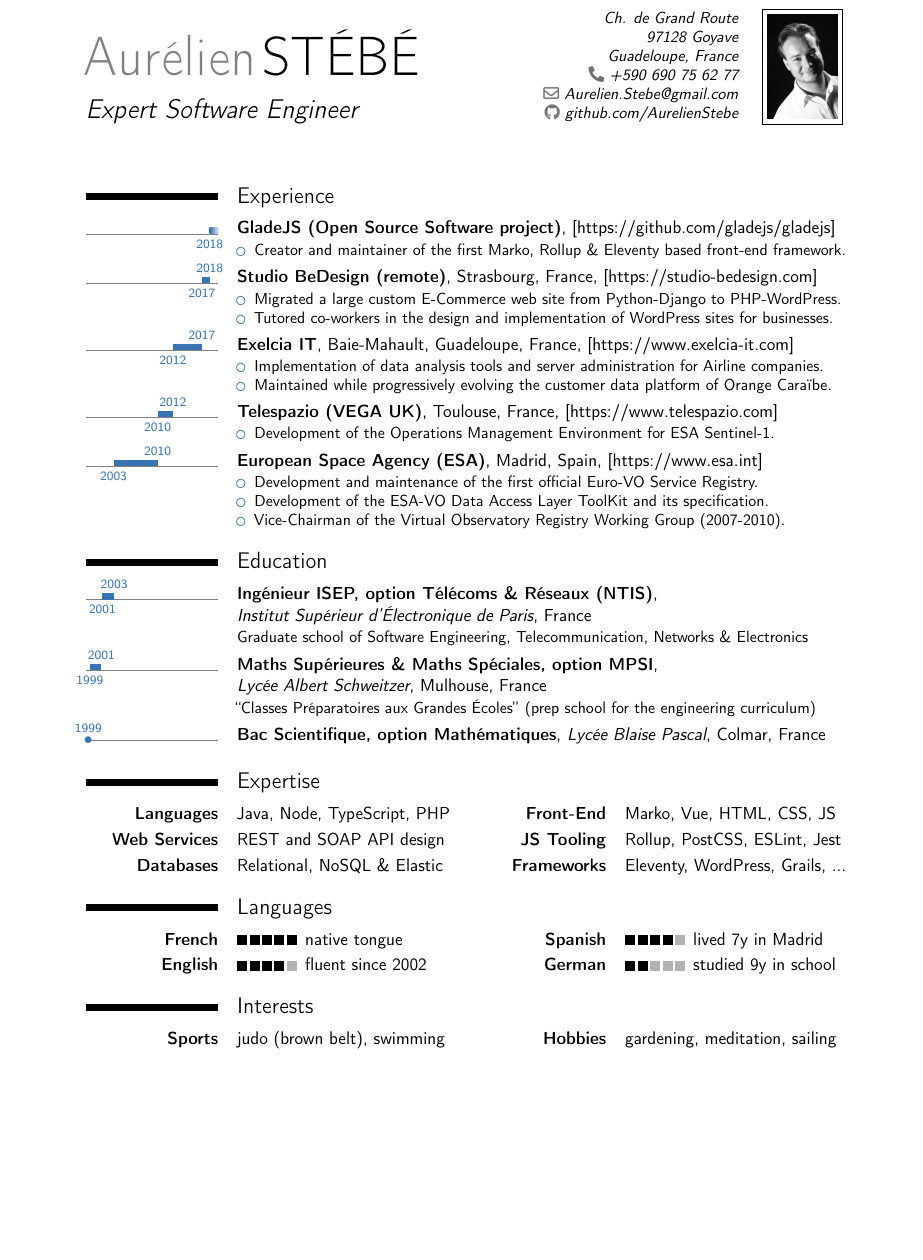
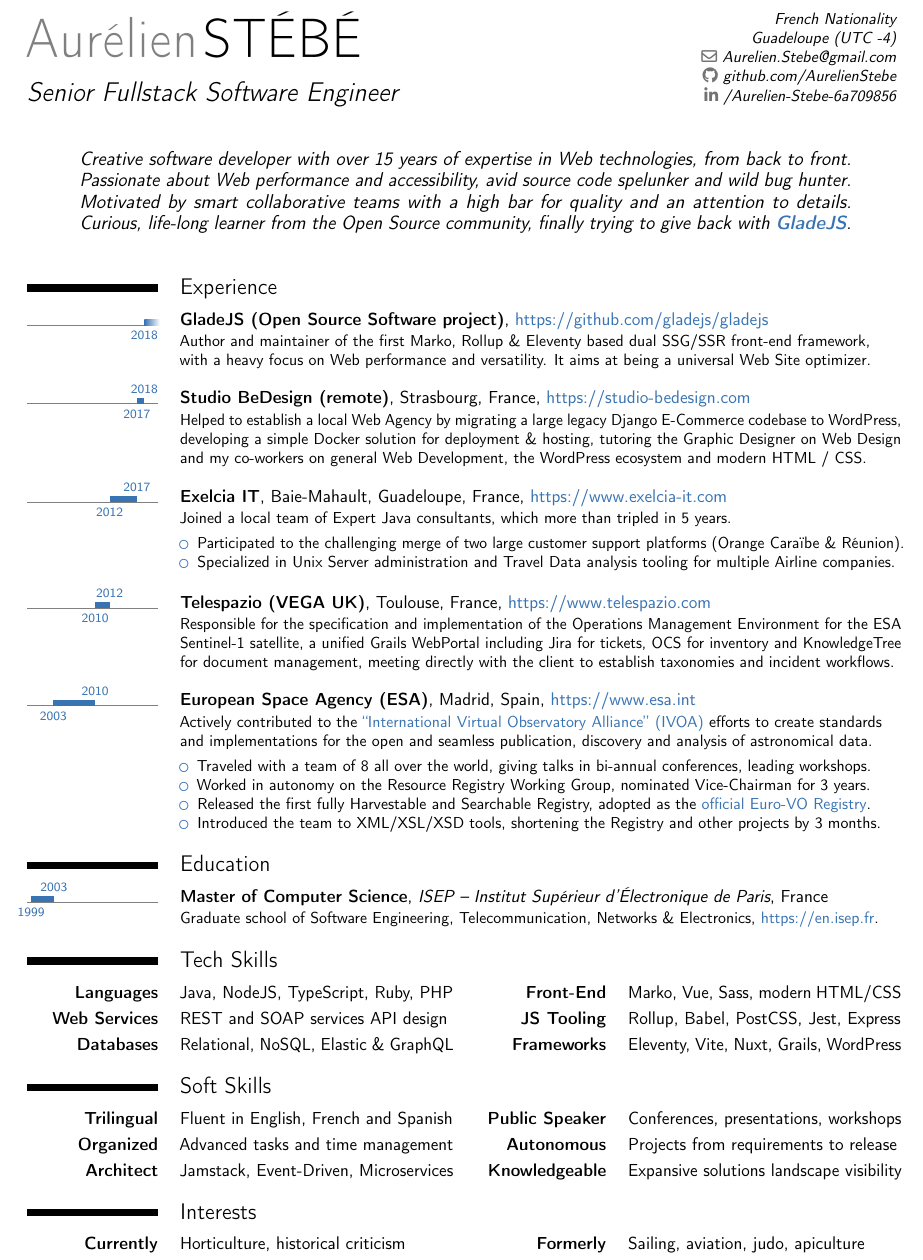
Before and after one commit to AurelienStebe/AurelienStebe, a LaTeX CV (Resume.tex): part of the page, cut at the place of the change, the shorter picture padded with empty space. Compiled offline with pdfLaTeX.

Commit message:
Update Resume and LaTeX source with final version

```diff
--- a/Resume.tex
+++ b/Resume.tex
@@ -1,6 +1,6 @@
 \documentclass[11pt, a4paper, sans, color, final]{moderncv}
-\usepackage[firstyear=1999, lastyear=2020]{moderntimeline}
-\usepackage[scale=0.8]{geometry}
+\usepackage[firstyear=1999, lastyear=2021]{moderntimeline}
+\usepackage[scale=0.8, margin=0.8cm]{geometry}
 \usepackage[utf8]{inputenc}
 
 \moderncvstyle{classic}
@@ -9,12 +9,14 @@
 \nopagenumbers{}
 
 \name{Aurélien}{STÉBÉ}
-\title{Expert Software Engineer}
-\address{Ch. de Grand Route}{97128 Goyave}{Guadeloupe, France}
-\phone{+590~690~75~62~77}
+\title{Senior Fullstack Software Engineer}
+\address{French Nationality}{}{Guadeloupe (UTC -4)}
 \email{Aurelien.Stebe@gmail.com}
 \social[github][github.com/AurelienStebe]{github.com/AurelienStebe}
-\photo[44pt][0.4pt]{Pic_2009.jpg}
+\social[linkedin][linkedin.com/in/Aurelien-Stebe-6a709856]{/Aurelien-Stebe-6a709856}
+
+\newcommand{\website}[2][]{\textcolor{color1}{\link[#1]{#2}}}
+\setlength{\hintscolumnwidth}{0.15\textwidth}
 
 \tikzset{
   tl@startyear/.style={
@@ -35,58 +37,78 @@
 }
 
 \begin{document}
-\makecvtitle
+\makecvhead
+
+\centering
+\begin{minipage}{0.88\textwidth}
+  \quotestyle{
+    Creative software developer with over 15 years of expertise in Web technologies, from back to front.
+    Passionate about Web performance and accessibility, avid source code spelunker and wild bug hunter.
+    Motivated by smart collaborative teams with a high bar for quality and an attention to details.
+    Curious, life-long learner from the Open Source community, finally trying to give back with
+    \textbf{\website[GladeJS]{https://github.com/gladejs/gladejs}}.
+  }
+\end{minipage}\\[1.5em]
 
 \section{Experience}
-\tlcventry{2018/9}{0}{GladeJS (Open Source Software project)}{}{}{[\link{https://github.com/gladejs/gladejs}]}{
+\tlcventry{2018/9}{0}{GladeJS (Open Source Software project)}{}{}{\website{https://github.com/gladejs/gladejs}}{
+  Author and maintainer of the first Marko, Rollup \& Eleventy based dual SSG/SSR front-end framework,\\
+  with a heavy focus on Web performance and versatility. It aims at being a universal Web Site optimizer.
+}
+
+\vspace{0.8em}
+\tlcventry{2017/6}{2018/8}{Studio BeDesign (remote)}{}{Strasbourg, France}{\website{https://studio-bedesign.com}}{
+  Helped to establish a local Web Agency by migrating a large legacy Django E-Commerce codebase to WordPress,\\
+  developing a simple Docker solution for deployment \& hosting, tutoring the Graphic Designer on Web Design\\
+  and my co-workers on general Web Development, the WordPress ecosystem and modern HTML / CSS.
+}
+
+\vspace{0.8em}
+\tlcventry{2012/11}{2017/5}{Exelcia IT}{}{Baie-Mahault, Guadeloupe, France}{\website{https://www.exelcia-it.com}}{
+  Joined a local team of Expert Java consultants, which more than tripled in 5 years.
+  \vspace{0.4em}
   \begin{itemize}
-\item Creator and maintainer of the first Marko, Rollup \& Eleventy based front-end framework.
-\end{itemize}}
+    \item Participated to the challenging merge of two large customer support platforms (Orange Caraïbe \& Réunion).
+    \item Specialized in Unix Server administration and Travel Data analysis tooling for multiple Airline companies.
+  \end{itemize}
+}
 
-\tlcventry{2017/6}{2018/8}{Studio BeDesign (remote)}{}{Strasbourg, France}{[\link{https://studio-bedesign.com}]}{
+\vspace{0.8em}
+\tlcventry{2010/6}{2012/10}{Telespazio (VEGA UK)}{}{Toulouse, France}{\website{https://www.telespazio.com}}{
+  Responsible for the specification and implementation of the Operations Management Environment for the ESA\\
+  Sentinel-1 satellite, a unified Grails WebPortal including Jira for tickets, OCS for inventory and KnowledgeTree\\
+  for document management, meeting directly with the client to establish taxonomies and incident workflows.
+}
+
+\vspace{0.8em}
+\tlcventry{2003/6}{2010/5}{European Space Agency (ESA)}{}{Madrid, Spain}{\website{https://www.esa.int}}{
+  Actively contributed to the \website[``International Virtual Observatory Alliance'' (IVOA)]{https://ivoa.net} efforts to
+  create standards\\and implementations for the open and seamless publication, discovery and analysis of astronomical data.
+  \vspace{0.4em}
   \begin{itemize}
-\item Migrated a large custom E-Commerce web site from Python-Django to PHP-WordPress.
-\item Tutored co-workers in the design and implementation of WordPress sites for businesses.
-\end{itemize}}
-
-\tlcventry{2012/11}{2017/5}{Exelcia IT}{}{Baie-Mahault, Guadeloupe, France}{[\link{https://www.exelcia-it.com}]}{
-\begin{itemize}
-\item Implementation of data analysis tools and server administration for Airline companies.
-\item Maintained while progressively evolving the customer data platform of Orange Caraïbe.
-\end{itemize}}
-
-\tlcventry{2010/6}{2012/10}{Telespazio (VEGA UK)}{}{Toulouse, France}{[\link{https://www.telespazio.com}]}{
-\begin{itemize}
-\item Development of the Operations Management Environment for ESA Sentinel-1.
-\end{itemize}}
-
-\tlcventry{2003/6}{2010/5}{European Space Agency (ESA)}{}{Madrid, Spain}{[\link{https://www.esa.int}]}{
-\begin{itemize}
-\item Development and maintenance of the first official Euro-VO Service Registry.
-\item Development of the ESA-VO Data Access Layer ToolKit and its specification.
-\item Vice-Chairman of the Virtual Observatory Registry Working Group (2007-2010).
-\end{itemize}}
+    \item Traveled with a team of 8 all over the world, giving talks in bi-annual conferences, leading workshops.
+    \item Worked in autonomy on the Resource Registry Working Group, nominated Vice-Chairman for 3 years.
+    \item Released the first fully Harvestable and Searchable Registry, adopted as the \website[official Euro-VO Registry]{http://registry.euro-vo.org}.
+    \item Introduced the team to XML/XSL/XSD tools, shortening the Registry and other projects by 3 months.
+  \end{itemize}
+}
 
 \section{Education}
-\tlcventry{2001/9}{2003/6}{Ingénieur ISEP, option Télécoms \& Réseaux (NTIS)}
-{\newline Institut Supérieur d'Électronique de Paris}{France}{}
-{Graduate school of Software Engineering, Telecommunication, Networks \& Electronics}
-\tlcventry{1999/9}{2001/6}{Maths Supérieures \& Maths Spéciales, option MPSI}
-{\newline Lycée Albert Schweitzer}{Mulhouse, France}{}
-{``Classes Préparatoires aux Grandes Écoles'' (prep school for the engineering curriculum)}
-\tldatecventry{1999}{Bac Scientifique, option Mathématiques}{Lycée Blaise Pascal}{Colmar, France}{}{}
+\tlcventry{1999/9}{2003/6}{Master of Computer Science}{ISEP~--~Institut Supérieur d'Électronique de Paris}{France}{}
+{Graduate school of Software Engineering, Telecommunication, Networks \& Electronics, \website{https://en.isep.fr}.}
 
-\section{Expertise}
-\cvdoubleitem{\textbf{Languages}}{Java, Node, TypeScript, PHP}{\textbf{Front-End}}{Marko, Vue, HTML, CSS, JS}
-\cvdoubleitem{\textbf{Web Services}}{REST and SOAP API design}{\textbf{JS Tooling}}{Rollup, PostCSS, ESLint, Jest}
-\cvdoubleitem{\textbf{Databases}}{Relational, NoSQL \& Elastic}{\textbf{Frameworks}}{Eleventy, WordPress, Grails, ...}
+\section{Tech Skills}
+\cvdoubleitem{\textbf{Languages}}{Java, NodeJS, TypeScript, Ruby, PHP}{\textbf{Front-End}}{Marko, Vue, Sass, modern HTML/CSS}
+\cvdoubleitem{\textbf{Web Services}}{REST and SOAP services API design}{\textbf{JS Tooling}}{Rollup, Babel, PostCSS, Jest, Express}
+\cvdoubleitem{\textbf{Databases}}{Relational, NoSQL, Elastic \& GraphQL}{\textbf{Frameworks}}{Eleventy, Vite, Nuxt, Grails, WordPress}
 
-\section{Languages}
-\cvdoubleitem{\textbf{French}}{\cvskill{5} native tongue}{\textbf{Spanish}}{\cvskill{4} lived 7y in Madrid}
-\cvdoubleitem{\textbf{English}}{\cvskill{4} fluent since 2002}{\textbf{German}}{\cvskill{2} studied 9y in school}
+\section{Soft Skills}
+\cvdoubleitem{\textbf{Trilingual}}{Fluent in English, French and Spanish}{\textbf{Public Speaker}}{Conferences, presentations, workshops}
+\cvdoubleitem{\textbf{Organized}}{Advanced tasks and time management}{\textbf{Autonomous}}{Projects from requirements to release}
+\cvdoubleitem{\textbf{Architect}}{Jamstack, Event-Driven, Microservices}{\textbf{Knowledgeable}}{Expansive solutions landscape visibility}
 
 \section{Interests}
-\cvdoubleitem{\textbf{Sports}}{judo (brown belt), swimming}{\textbf{Hobbies}}{gardening, meditation, sailing}
+\cvdoubleitem{\textbf{Currently}}{Horticulture, historical criticism}{\textbf{Formerly}}{Sailing, aviation, judo, apiculture}
 
 \clearpage
 \end{document}
```
Also changed, not shown: Resume.pdf. Lines whose indentation alone changed are shown as unchanged.
